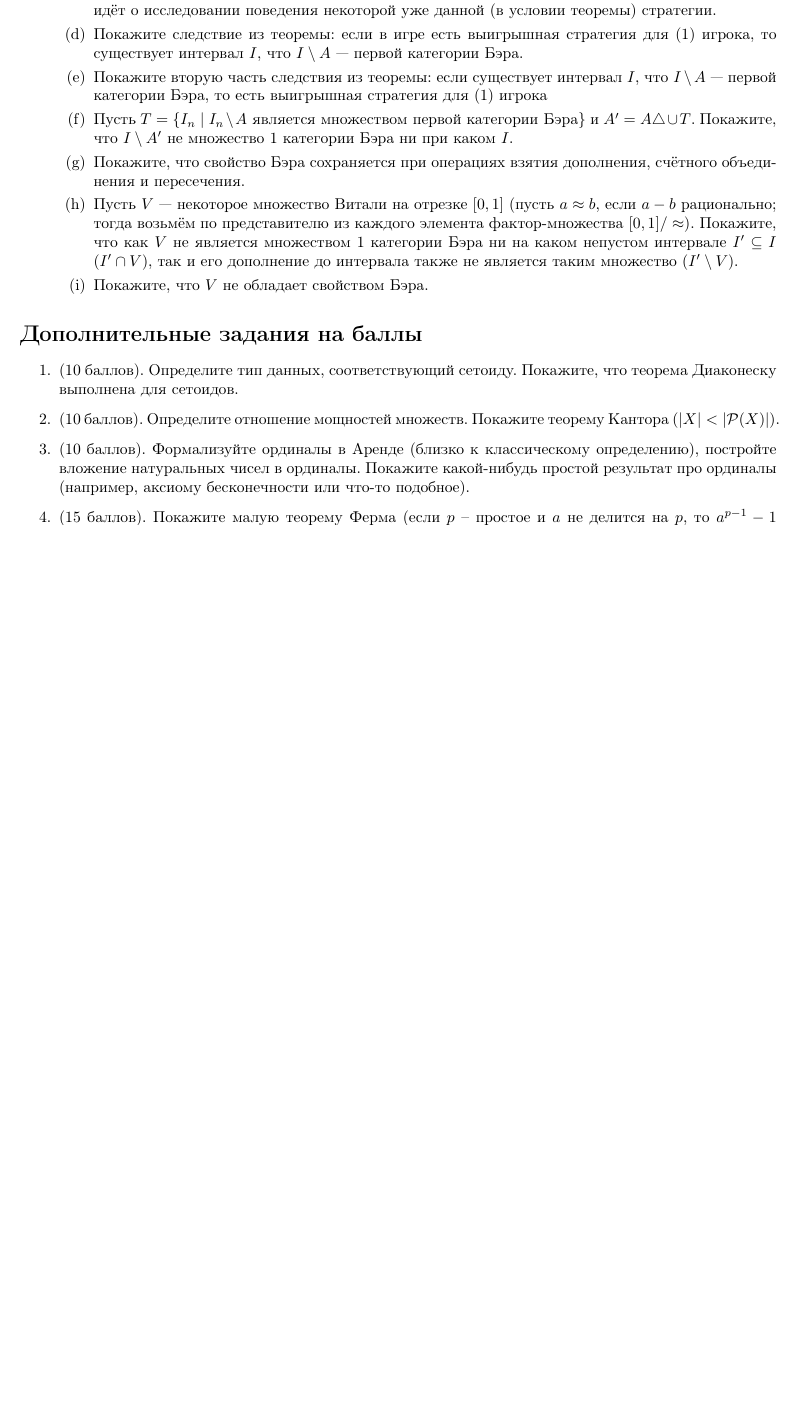
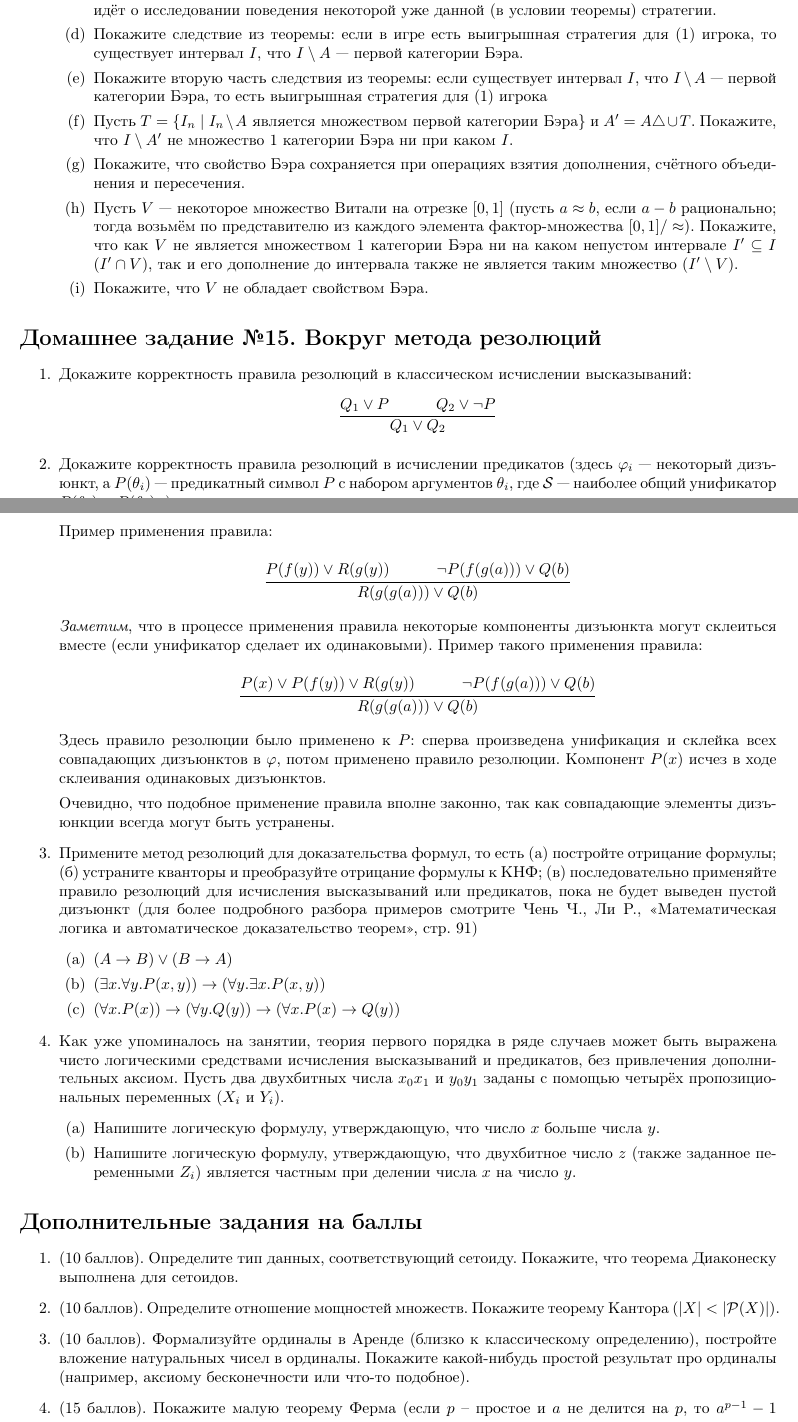
Before and after one commit to shd/tt2022, a LaTeX document (hw-theory.tex): part of page 15 of 15 before the commit and two parts of pages 15 and 16 of 16 after it, the two joined at a grey line, cut so that both start at the same text, the shorter picture padded with empty space. Compiled offline with pdfLaTeX.

Commit message:
Resolution method tasks

```diff
--- a/hw-theory.tex
+++ b/hw-theory.tex
@@ -1043,6 +1043,51 @@ $I \setminus A'$ не множество 1 категории Бэра ни пр
 \end{enumerate}
 \end{enumerate}
 
+\section*{Домашнее задание №15. Вокруг метода резолюций}
+\begin{enumerate}
+\item Докажите корректность правила резолюций в классическом исчислении высказываний:
+$$\infer{Q_1 \vee Q_2}{Q_1 \vee P \quad\quad\quad Q_2 \vee \neg P}$$
+\item Докажите корректность правила резолюций в исчислении предикатов (здесь $\varphi_i$ --- некоторый
+дизъюнкт, а $P(\theta_i)$ --- предикатный символ $P$ с набором аргументов $\theta_i$,
+где $\mathcal{S}$ --- наиболее общий унификатор $P(\theta_1)$ и $P(\theta_2)$.
+).
+$$\infer{\mathcal{S}(\varphi_1) \vee \mathcal{S}(\varphi_2)}{\varphi_1 \vee P(\theta_1) \quad\quad\quad \varphi_2 \vee \neg P(\theta_2)}$$
+
+Пример применения правила:
+
+$$\infer{R(g(g(a))) \vee Q(b)}{P(f(y)) \vee R(g(y)) \quad\quad\quad \neg P(f(g(a))) \vee Q(b)}$$
+
+\emph{Заметим}, что в процессе применения правила некоторые компоненты дизъюнкта могут склеиться вместе (если унификатор сделает их одинаковыми).
+Пример такого применения правила:
+
+$$\infer{R(g(g(a))) \vee Q(b)}{P(x) \vee P(f(y)) \vee R(g(y)) \quad\quad\quad \neg P(f(g(a))) \vee Q(b)}$$
+
+Здесь правило резолюции было применено к $P$: сперва произведена унификация и склейка всех совпадающих
+дизъюнктов в $\varphi$, потом применено правило резолюции. Компонент $P(x)$ исчез в ходе склеивания одинаковых дизъюнктов.
+
+Очевидно, что подобное применение правила вполне законно, так как совпадающие элементы дизъюнкции всегда могут быть устранены.
+
+\item Примените метод резолюций для доказательства формул, то есть (a) постройте отрицание формулы; (б) устраните кванторы
+и преобразуйте отрицание формулы к КНФ; (в) последовательно применяйте правило
+резолюций для исчисления высказываний или предикатов, пока не будет
+выведен пустой дизъюнкт (для более подробного разбора примеров смотрите Чень Ч., Ли Р.,
+<<Математическая логика и автоматическое доказательство теорем>>, стр. 91)
+\begin{enumerate}
+\item $(A \rightarrow B) \vee (B\rightarrow A)$
+\item $(\exists x.\forall y.P(x,y)) \rightarrow (\forall y.\exists x.P(x,y))$
+\item $(\forall x.P(x)) \rightarrow (\forall y.Q(y)) \rightarrow (\forall x.P(x) \rightarrow Q(y))$
+\end{enumerate}
+
+\item Как уже упоминалось на занятии, теория первого порядка в ряде случаев может быть выражена чисто логическими
+средствами исчисления высказываний и предикатов, без привлечения дополнительных аксиом.
+Пусть два двухбитных числа $x_0x_1$ и $y_0y_1$ заданы с помощью четырёх пропозициональных переменных ($X_i$ и $Y_i$).
+\begin{enumerate}
+\item Напишите логическую формулу, утверждающую, что число $x$ больше числа $y$.
+\item Напишите логическую формулу, утверждающую, что двухбитное число $z$ (также заданное переменными $Z_i$) является частным при делении
+числа $x$ на число $y$.
+\end{enumerate}
+\end{enumerate}
+
 \section*{Дополнительные задания на баллы}
 
 \begin{enumerate}
```
Also changed, not shown: hw-theory.pdf.
